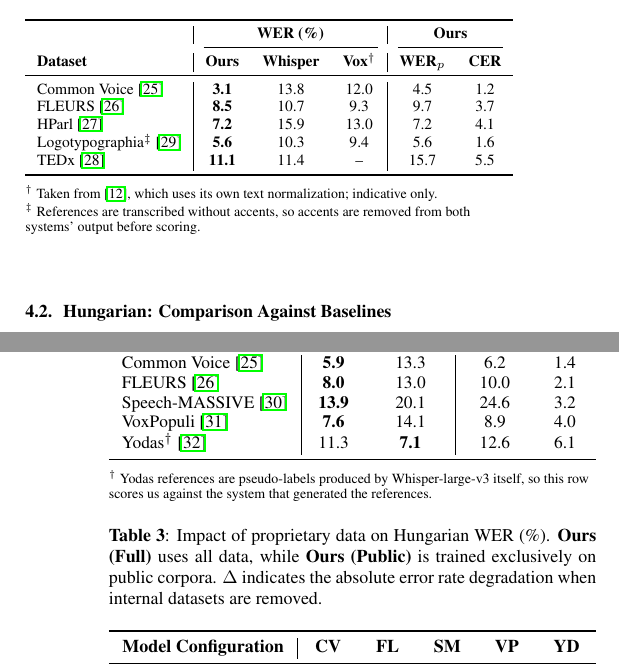
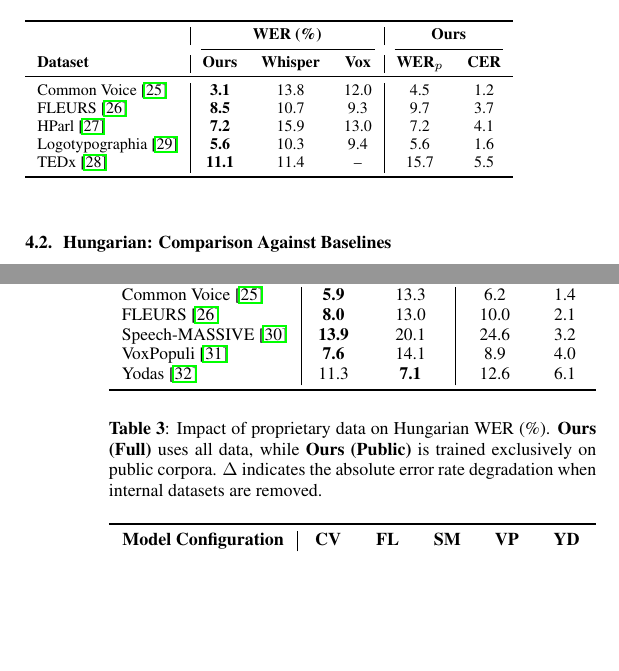
Before and after one commit to chrissiargas/ASR-Dual-Fusion-Manuscript, a LaTeX paper (src/main.tex): two parts of the columns of pages 3 and 4 of 6, joined at a grey line, cut so that both start at the same text, the shorter picture padded with empty space. Compiled offline with pdfLaTeX.

Commit message:
final final

```diff
--- a/src/main.tex
+++ b/src/main.tex
@@ -148,21 +148,16 @@ Table~\ref{tab:greek} compares our model with Whisper-large-v3 under the protoco
 \toprule
 & \multicolumn{3}{c|}{\textbf{WER (\%)}} & \multicolumn{2}{c}{\textbf{Ours}} \\
 \cmidrule(lr){2-4} \cmidrule(lr){5-6}
-\textbf{Dataset} & \textbf{Ours} & \textbf{Whisper} & \textbf{Vox}$^\dagger$ & \textbf{WER$_p$} & \textbf{CER} \\
+\textbf{Dataset} & \textbf{Ours} & \textbf{Whisper} & \textbf{Vox} & \textbf{WER$_p$} & \textbf{CER} \\
 \midrule
 Common Voice~\cite{ardila2020commonvoice}                      & \textbf{3.1} & 13.8 & 12.0 & 4.5 & 1.2 \\
 FLEURS~\cite{conneau2022fleurs}                                & \textbf{8.5} & 10.7 & 9.3 & 9.7 & 3.7 \\
 HParl~\cite{paraskevopoulos2023hparl}                          & \textbf{7.2} & 15.9 & 13.0 & 7.2 & 4.1 \\
-Logotypographia$^\ddagger$~\cite{digalakis2003logotypographia} & \textbf{5.6} & 10.3 & 9.4 & 5.6 & 1.6 \\
+Logotypographia~\cite{digalakis2003logotypographia} & \textbf{5.6} & 10.3 & 9.4 & 5.6 & 1.6 \\
 TEDx~\cite{salesky2021mtedx}                                   & \textbf{11.1} & 11.4 & -- & 15.7 & 5.5 \\
 \bottomrule
 \end{tabular}%
 }
-\\
-\vspace{4pt}
-\raggedright \scriptsize
-$^\dagger$~Taken from~\cite{damianos2025voxkrikriunifyingspeechlanguage}, which uses its own text normalization; indicative only.
-$^\ddagger$~References are transcribed without accents, so accents are removed from both systems' output before scoring.
 \end{table}
 % TODO mention here that vox-krikri results are taken from their paper and are not reproducible
 
@@ -187,14 +182,11 @@ To isolate architectural gains from the proprietary data advantage, Table~\ref{t
         FLEURS~\cite{conneau2022fleurs}            & \textbf{8.0} & 13.0 & 10.0 & 2.1 \\
         Speech-MASSIVE~\cite{lee2024speechmassive} & \textbf{13.9} & 20.1 & 24.6 & 3.2 \\
         VoxPopuli~\cite{wang2021voxpopuli}         & \textbf{7.6} & 14.1 & 8.9 & 4.0 \\
-        Yodas$^\dagger$~\cite{li2023yodas}         & 11.3 & \textbf{7.1} & 12.6 & 6.1 \\
+        Yodas~\cite{li2023yodas}         & 11.3 & \textbf{7.1} & 12.6 & 6.1 \\
         \bottomrule
     \end{tabular}%
     }
-    \\
-    \vspace{4pt}
-    \raggedright \scriptsize
-    $^\dagger$~Yodas references are pseudo-labels produced by Whisper-large-v3 itself, so this row scores us against the system that generated the references.
+
 \end{table}
 
 \begin{table}[h]
```
Also changed, not shown: out/main.pdf, 3 other files.
